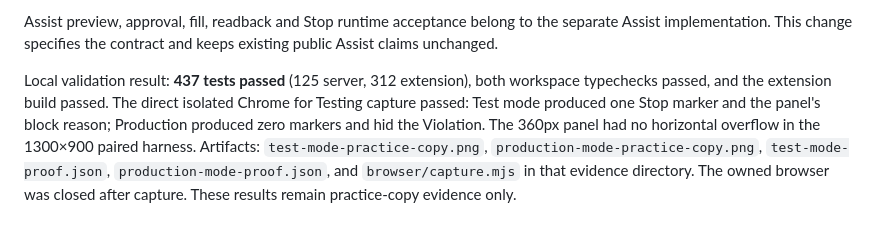
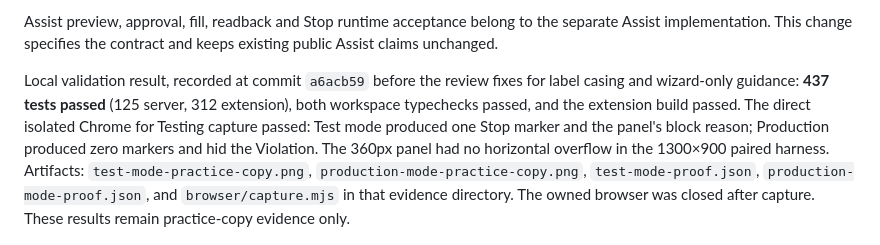
Before and after one commit to pranit390/guiderail, a Markdown page: docs/firestore-guard.md, the part around the change. Rendered like a GitHub page.

Commit message:
no-mistakes(document): Date Firestore guard validation counts to pre-review commit

```diff
--- a/docs/firestore-guard.md
+++ b/docs/firestore-guard.md
@@ -62,8 +62,10 @@ Assist preview, approval, fill, readback and Stop runtime acceptance belong to
 the separate Assist implementation. This change specifies the contract and
 keeps existing public Assist claims unchanged.
 
-Local validation result: **437 tests passed** (125 server, 312 extension), both
-workspace typechecks passed, and the extension build passed. The direct isolated
+Local validation result, recorded at commit `a6acb59` before the review fixes
+for label casing and wizard-only guidance: **437 tests passed** (125 server, 312
+extension), both workspace typechecks passed, and the extension build passed.
+The direct isolated
 Chrome for Testing capture passed: Test mode produced one Stop marker and the
 panel's block reason; Production produced zero markers and hid the Violation.
 The 360px panel had no horizontal overflow in the 1300×900 paired harness.
```
